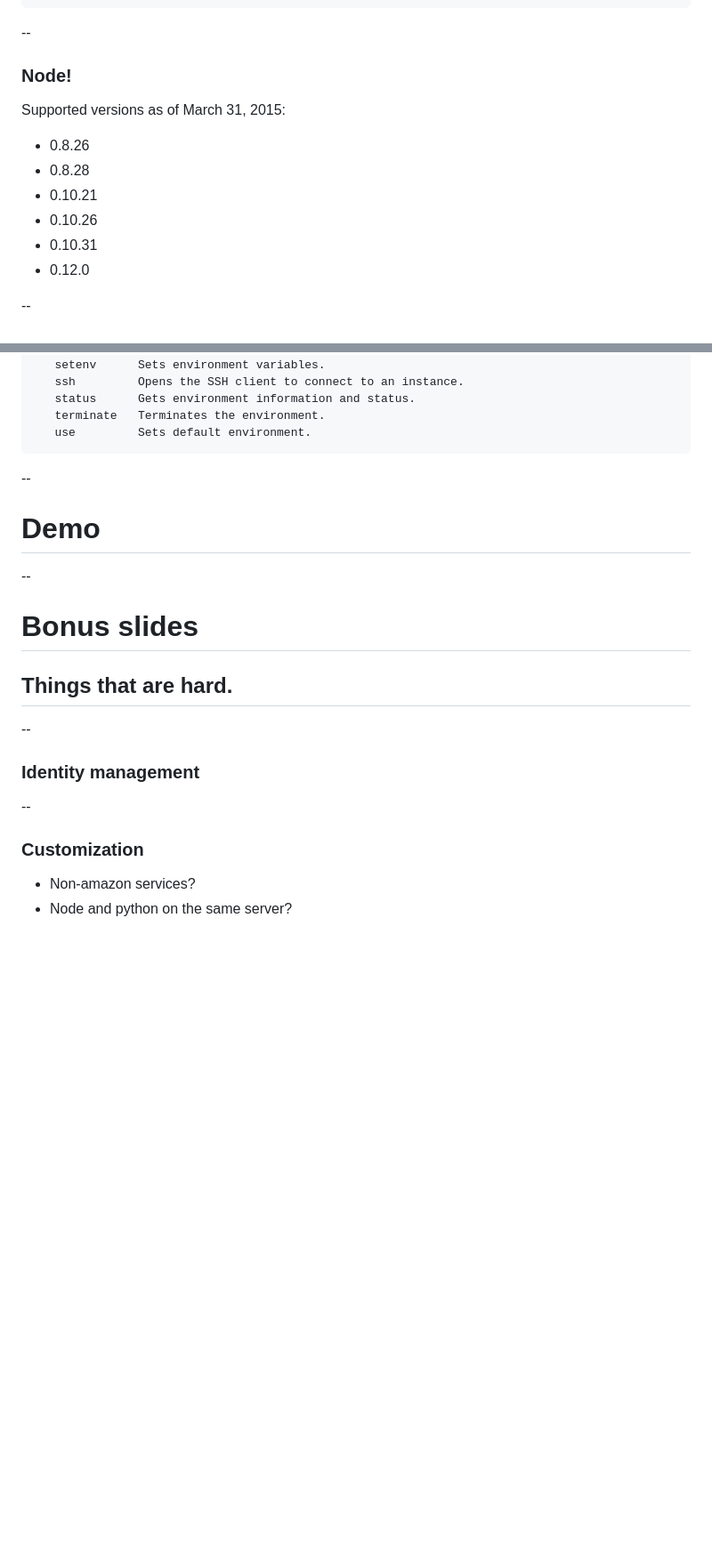
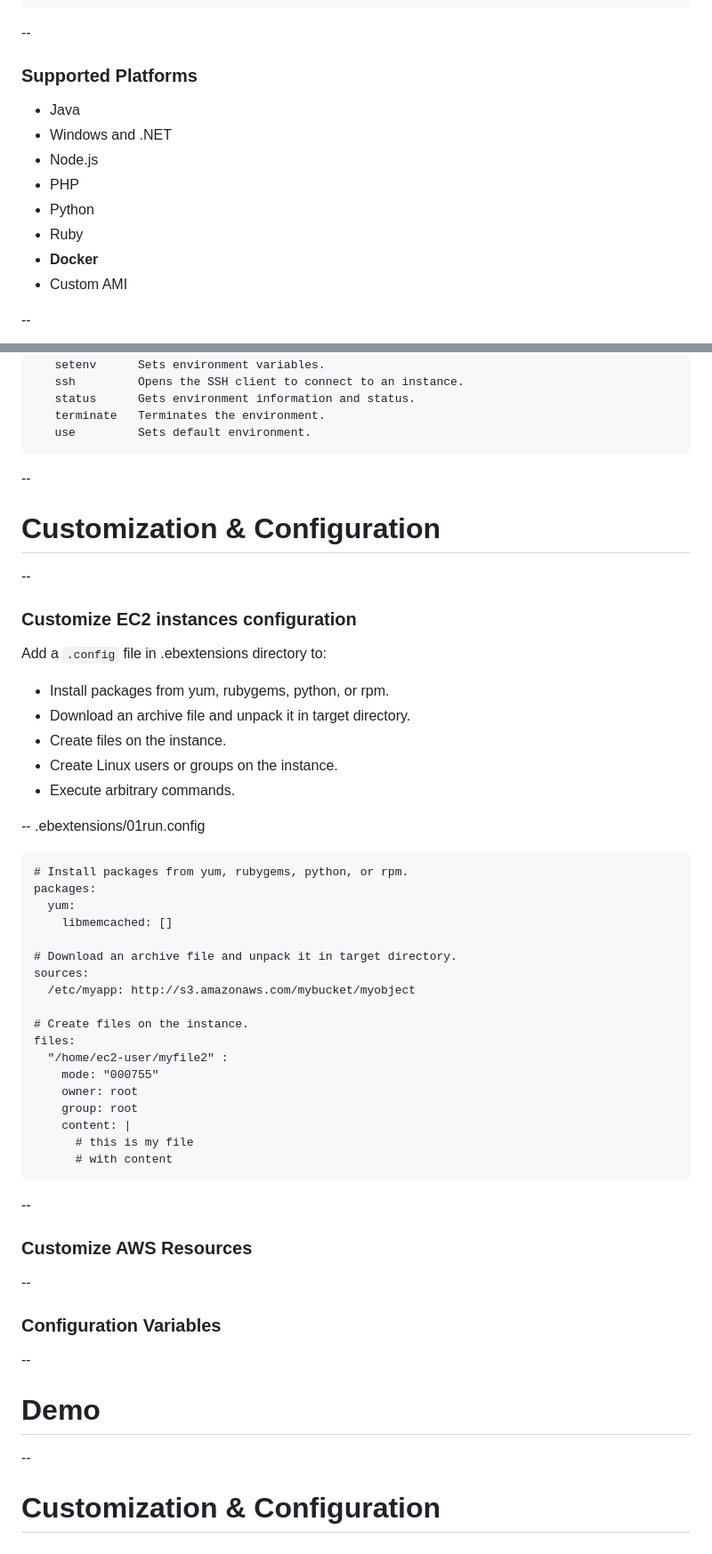
Before and after one commit to danpaz/eb-talk, a Markdown page: slides.md, 2 parts joined by grey strips. Shown: that part at 89% size. Rendered like a GitHub page; blank space fills up the shorter version.

Commit message:
More slides.

```diff
--- a/slides.md
+++ b/slides.md
@@ -65,15 +69,16 @@ Deploying:
 
 --
 
-### Node!
+### Supported Platforms
 
-Supported versions as of March 31, 2015:
-* 0.8.26
-* 0.8.28
-* 0.10.21
-* 0.10.26
-* 0.10.31
-* 0.12.0
+* Java
+* Windows and .NET
+* Node.js
+* PHP
+* Python
+* Ruby
+* **Docker**
+* Custom AMI
 
 --
 
@@ -149,20 +168,53 @@ Every EB application comes with:
 
 --
 
+# Customization & Configuration
+
+--
+
+### Customize EC2 instances configuration
+
+Add a `.config` file in .ebextensions directory to:
+* Install packages from yum, rubygems, python, or rpm.
+* Download an archive file and unpack it in target directory.
+* Create files on the instance.
+* Create Linux users or groups on the instance.
+* Execute arbitrary commands.
+
+--
+.ebextensions/01run.config
+
+    # Install packages from yum, rubygems, python, or rpm.
+    packages:
+      yum:
+        libmemcached: []
+
+    # Download an archive file and unpack it in target directory.
+    sources:
+      /etc/myapp: http://s3.amazonaws.com/mybucket/myobject
+
+    # Create files on the instance.
+    files:
+      "/home/ec2-user/myfile2" :
+        mode: "000755"
+        owner: root
+        group: root
+        content: |
+          # this is my file
+          # with content
+
+--
+
+### Customize AWS Resources
+
+--
+
+### Configuration Variables
+
+--
+
 # Demo
 
 --
 
-# Bonus slides
-## Things that are hard.
-
---
-
-### Identity management
-
---
-
-### Customization
-
-* Non-amazon services?
-* Node and python on the same server?
+# Customization & Configuration
```
Also changed, not shown: other parts of slides.md (+25 -7 lines), img/eb-architecture.png (added), 1 other file.
